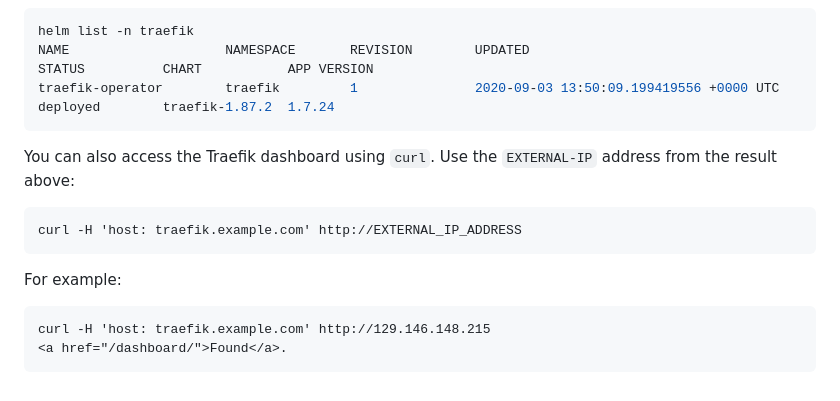
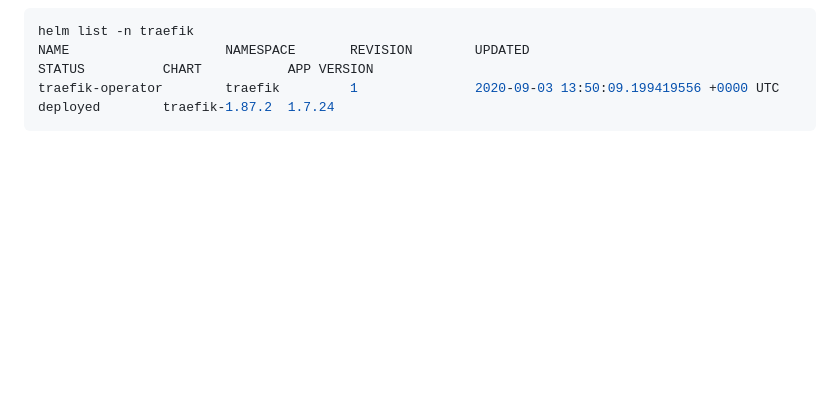
Before and after one commit to nagypeter/weblogic-operator-tutorial, a Markdown page: tutorials/install.traefik.ocishell.md, the part around the change. Rendered like a GitHub page; blank space fills up the shorter version.

````diff
--- a/tutorials/install.traefik.ocishell.md
+++ b/tutorials/install.traefik.ocishell.md
@@ -71,11 +71,3 @@ helm list -n traefik
 NAME                    NAMESPACE       REVISION        UPDATED                                 STATUS          CHART           APP VERSION
 traefik-operator        traefik         1               2020-09-03 13:50:09.199419556 +0000 UTC deployed        traefik-1.87.2  1.7.24
 ```
-You can also access the Traefik dashboard using `curl`. Use the `EXTERNAL-IP` address from the result above:
-
-    curl -H 'host: traefik.example.com' http://EXTERNAL_IP_ADDRESS
-
-For example:
-
-    curl -H 'host: traefik.example.com' http://129.146.148.215
-    <a href="/dashboard/">Found</a>.
````
Also changed, not shown: tutorials/images/oke/009.cluster.master.active.png (added), 1 other file.
